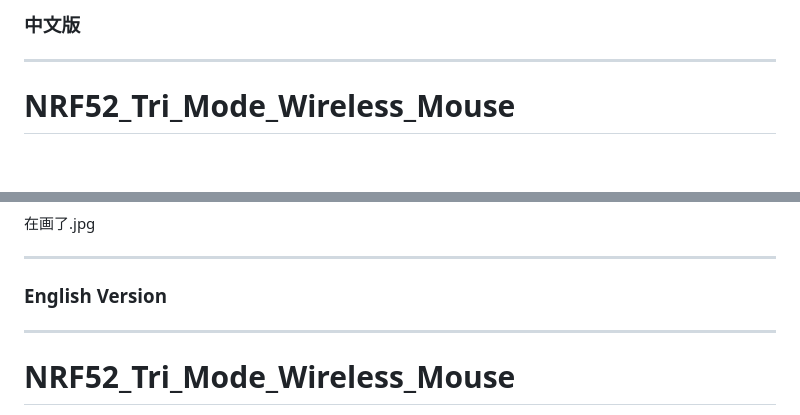
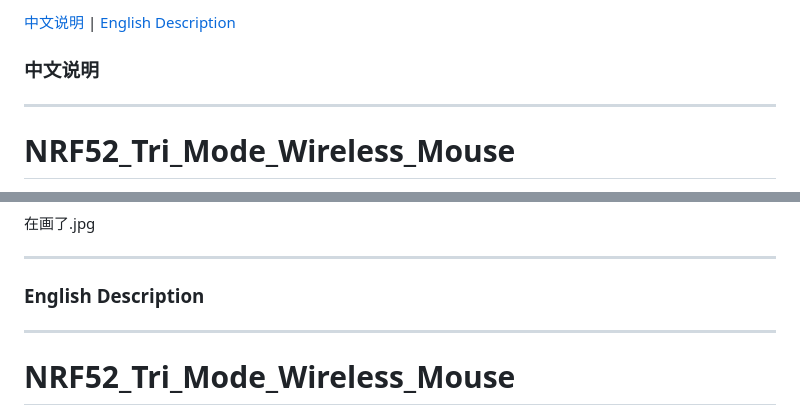
Before and after one commit to AIALRA-0/NRF52_Tri_Mode_Wireless_Mouse, a Markdown page: README.md, 2 parts joined by grey strips. GitHub-like rendering; blank space fills up the shorter version.

```diff
--- a/README.md
+++ b/README.md
@@ -1,4 +1,6 @@
-### 中文版
+[中文说明](#中文说明) | [English Description](#english-description)
+
+### 中文说明
 
 ---
 
@@ -82,7 +84,7 @@ DK 能用的 IO 太乱，等评估板画好再说吧。
 
 ---
 
-### English Version
+### English Description
 
 ---
 
```
